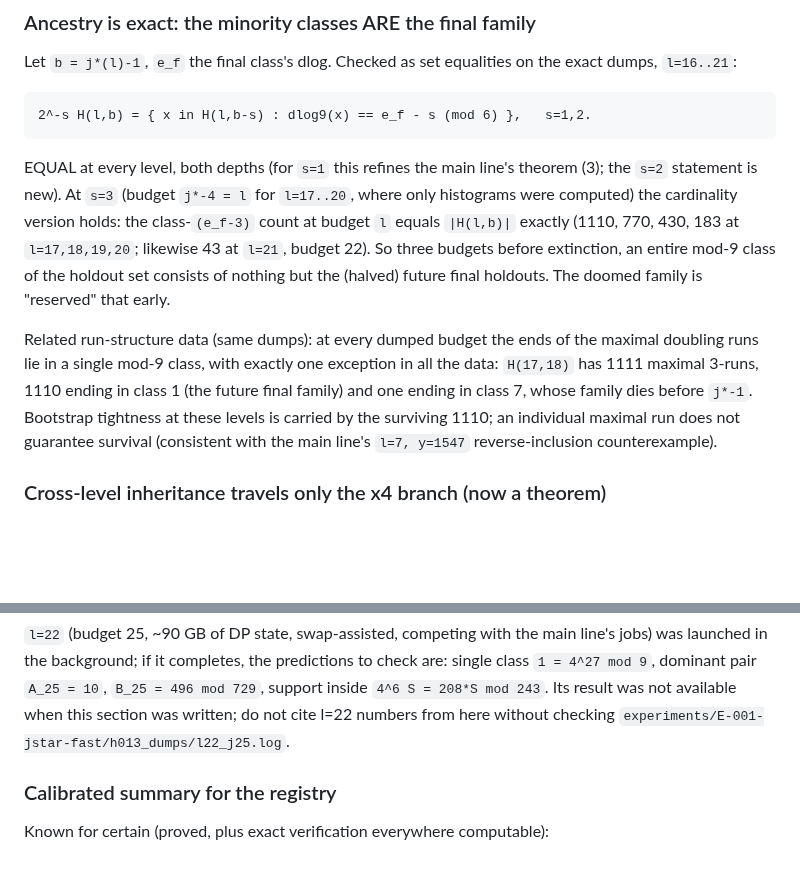
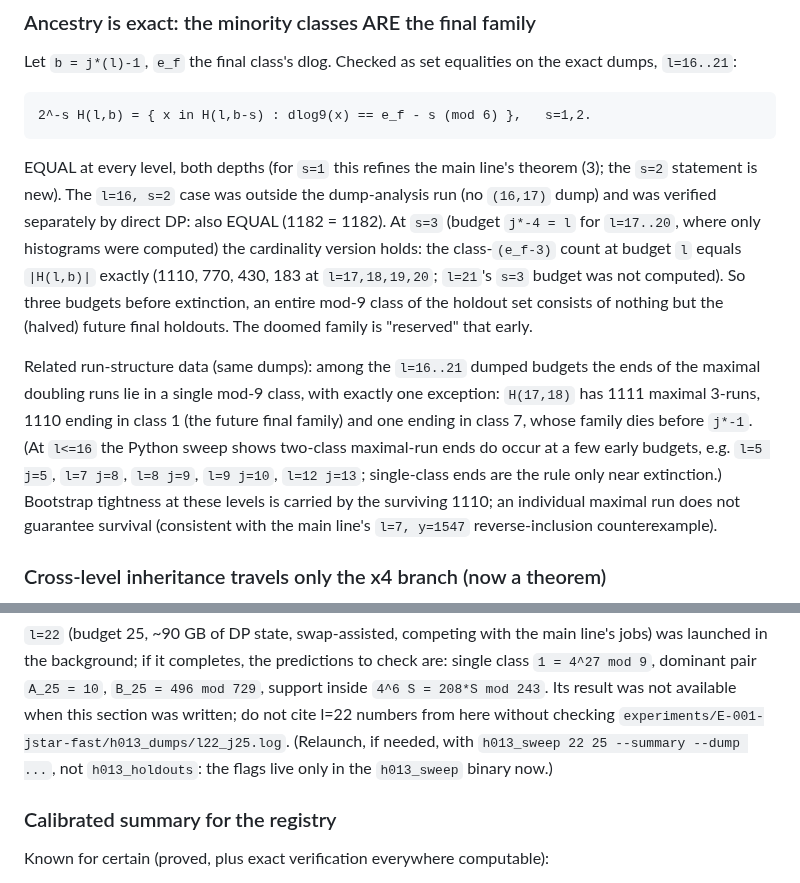
Before and after one commit to rat/weak-covering-conjecture, a Markdown page: notes/H-013.md, 2 parts joined by grey strips. GitHub-like rendering; blank space fills up the shorter version.

Commit message:
H-013 round-5 note: three precision fixes (l=16 s=2 ancestry verified directly, s=3 scope corrected, run-ends exception rescoped to the dumped budgets) and an l=22 relaunch pointer

````diff
--- a/notes/H-013.md
+++ b/notes/H-013.md
@@ -87,19 +87,24 @@ the exact dumps, `l=16..21`:
 ```
 
 EQUAL at every level, both depths (for `s=1` this refines the main line's
-theorem (3); the `s=2` statement is new). At `s=3` (budget `j*-4 = l` for
-`l=17..20`, where only histograms were computed) the cardinality version
-holds: the class-`(e_f-3)` count at budget `l` equals `|H(l,b)|` exactly
-(1110, 770, 430, 183 at `l=17,18,19,20`; likewise 43 at `l=21`, budget 22).
+theorem (3); the `s=2` statement is new). The `l=16, s=2` case was outside the
+dump-analysis run (no `(16,17)` dump) and was verified separately by direct DP:
+also EQUAL (1182 = 1182). At `s=3` (budget `j*-4 = l` for `l=17..20`, where
+only histograms were computed) the cardinality version holds: the
+class-`(e_f-3)` count at budget `l` equals `|H(l,b)|` exactly
+(1110, 770, 430, 183 at `l=17,18,19,20`; `l=21`'s `s=3` budget was not
+computed).
 So three budgets before extinction, an entire mod-9 class of the holdout set
 consists of nothing but the (halved) future final holdouts. The doomed family
 is "reserved" that early.
 
-Related run-structure data (same dumps): at every dumped budget the ends of
-the maximal doubling runs lie in a single mod-9 class, with exactly one
-exception in all the data: `H(17,18)` has 1111 maximal 3-runs, 1110 ending in
-class 1 (the future final family) and one ending in class 7, whose family dies
-before `j*-1`. Bootstrap tightness at these levels is carried by the surviving
+Related run-structure data (same dumps): among the `l=16..21` dumped budgets
+the ends of the maximal doubling runs lie in a single mod-9 class, with exactly
+one exception: `H(17,18)` has 1111 maximal 3-runs, 1110 ending in class 1 (the
+future final family) and one ending in class 7, whose family dies before
+`j*-1`. (At `l<=16` the Python sweep shows two-class maximal-run ends do occur
+at a few early budgets, e.g. `l=5 j=5`, `l=7 j=8`, `l=8 j=9`, `l=9 j=10`,
+`l=12 j=13`; single-class ends are the rule only near extinction.) Bootstrap tightness at these levels is carried by the surviving
 1110; an individual maximal run does not guarantee survival (consistent with
 the main line's `l=7, y=1547` reverse-inclusion counterexample).
 
@@ -154,6 +159,8 @@ to check are: single class `1 = 4^27 mod 9`, dominant pair `A_25 = 10`,
 `B_25 = 496 mod 729`, support inside `4^6 S = 208*S mod 243`. Its result was
 not available when this section was written; do not cite l=22 numbers from
 here without checking `experiments/E-001-jstar-fast/h013_dumps/l22_j25.log`.
+(Relaunch, if needed, with `h013_sweep 22 25 --summary --dump ...`, not
+`h013_holdouts`: the flags live only in the `h013_sweep` binary now.)
 
 ### Calibrated summary for the registry
 
````
